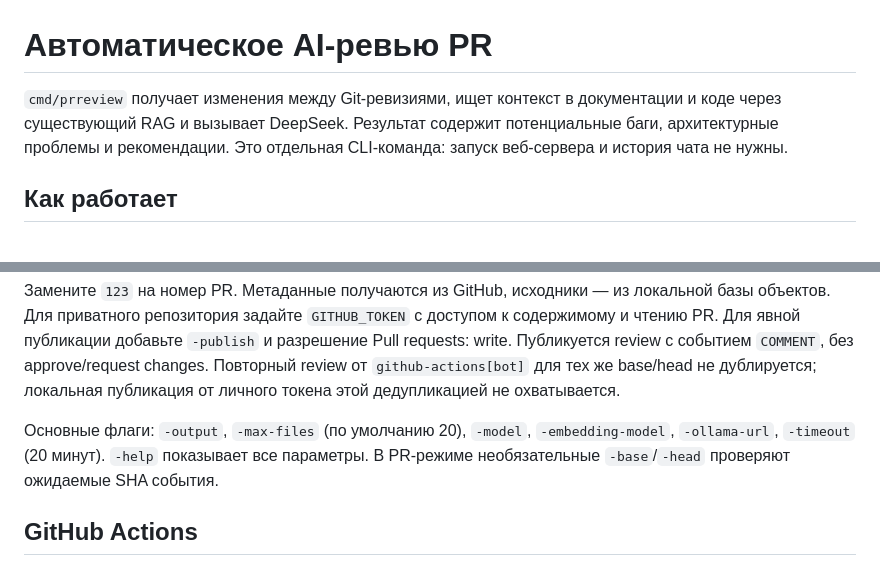
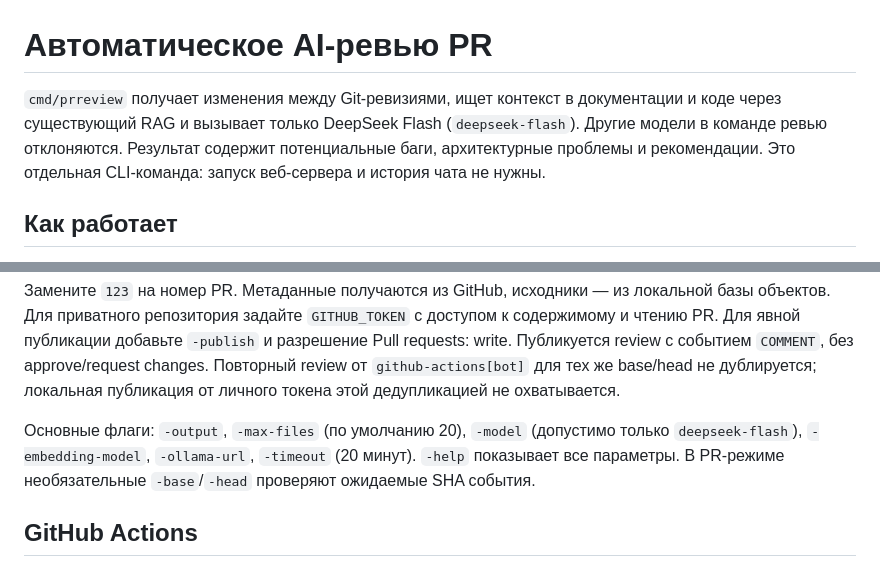
Before and after one commit to Desuzed/ai-challenge-app, a Markdown page: docs/code-review.md, 2 parts joined by grey strips. GitHub-like rendering.

Commit message:
fix: restrict PR review to user-approved DeepSeek Flash

```diff
--- a/docs/code-review.md
+++ b/docs/code-review.md
@@ -1,6 +1,6 @@
 # Автоматическое AI-ревью PR
 
-`cmd/prreview` получает изменения между Git-ревизиями, ищет контекст в документации и коде через существующий RAG и вызывает DeepSeek. Результат содержит потенциальные баги, архитектурные проблемы и рекомендации. Это отдельная CLI-команда: запуск веб-сервера и история чата не нужны.
+`cmd/prreview` получает изменения между Git-ревизиями, ищет контекст в документации и коде через существующий RAG и вызывает только DeepSeek Flash (`deepseek-flash`). Другие модели в команде ревью отклоняются. Результат содержит потенциальные баги, архитектурные проблемы и рекомендации. Это отдельная CLI-команда: запуск веб-сервера и история чата не нужны.
 
 ## Как работает
 
@@ -35,7 +35,7 @@ go run ./cmd/prreview -repo Desuzed/ai-challenge-app -pr 123
 
 Замените `123` на номер PR. Метаданные получаются из GitHub, исходники — из локальной базы объектов. Для приватного репозитория задайте `GITHUB_TOKEN` с доступом к содержимому и чтению PR. Для явной публикации добавьте `-publish` и разрешение Pull requests: write. Публикуется review с событием `COMMENT`, без approve/request changes. Повторный review от `github-actions[bot]` для тех же base/head не дублируется; локальная публикация от личного токена этой дедупликацией не охватывается.
 
-Основные флаги: `-output`, `-max-files` (по умолчанию 20), `-model`, `-embedding-model`, `-ollama-url`, `-timeout` (20 минут). `-help` показывает все параметры. В PR-режиме необязательные `-base`/`-head` проверяют ожидаемые SHA события.
+Основные флаги: `-output`, `-max-files` (по умолчанию 20), `-model` (допустимо только `deepseek-flash`), `-embedding-model`, `-ollama-url`, `-timeout` (20 минут). `-help` показывает все параметры. В PR-режиме необязательные `-base`/`-head` проверяют ожидаемые SHA события.
 
 ## GitHub Actions
 
```
